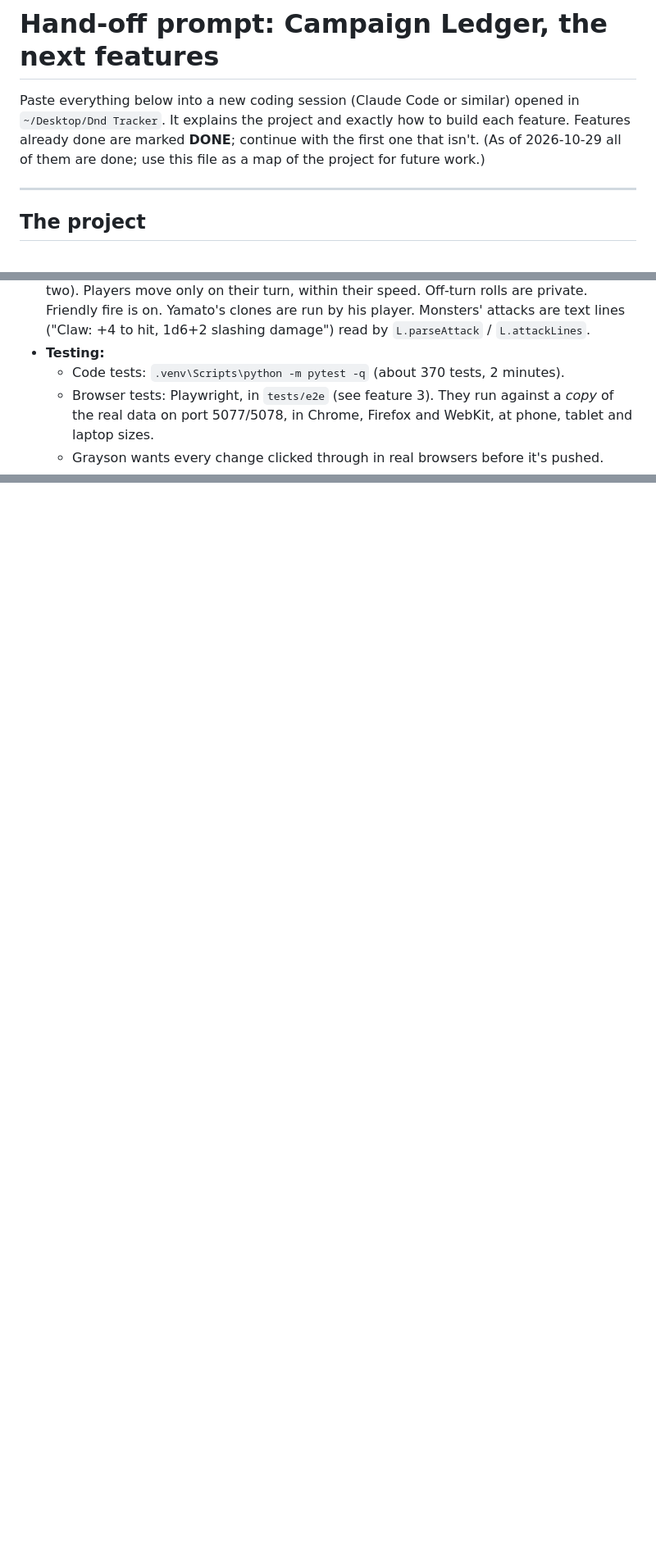
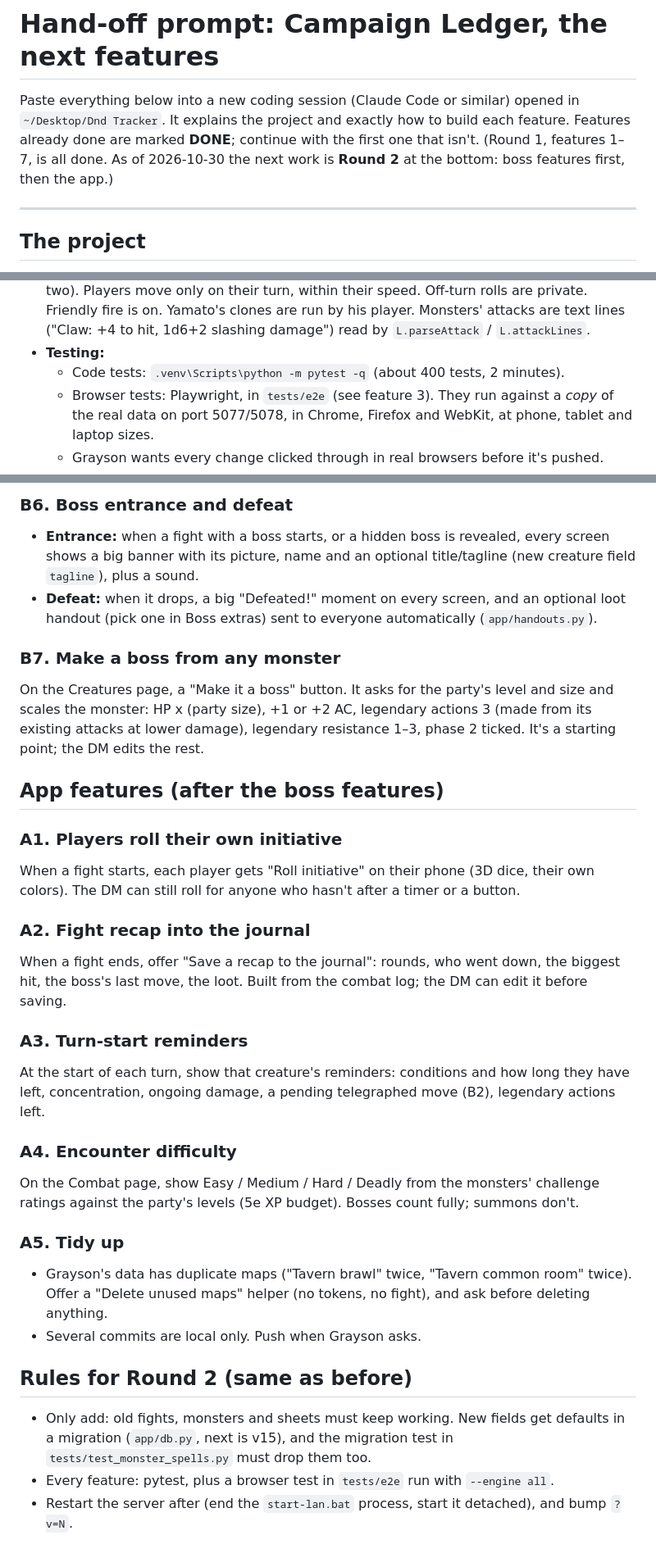
Before and after one commit to g39832/campaign-ledger, a Markdown page: NEXT_FEATURES_PROMPT.md, 3 parts joined by grey strips. Shown at 82% size. Drawn GitHub-style; blank space fills up the shorter version.

Commit message:
Hand-off prompt: Round 2 ideas (boss features, then app features)

```diff
--- a/NEXT_FEATURES_PROMPT.md
+++ b/NEXT_FEATURES_PROMPT.md
@@ -2,7 +2,8 @@
 
 Paste everything below into a new coding session (Claude Code or similar) opened in
 `~/Desktop/Dnd Tracker`. It explains the project and exactly how to build each feature.
-Features already done are marked **DONE**; continue with the first one that isn't. (As of 2026-10-29 all of them are done; use this file as a map of the project for future work.)
+Features already done are marked **DONE**; continue with the first one that isn't. (Round 1, features 1–7,
+is all done. As of 2026-10-30 the next work is **Round 2** at the bottom: boss features first, then the app.)
 
 ---
 
@@ -43,7 +44,7 @@ join from phones, tablets and laptops. Public repo: github.com/g39832/campaign-l
   is on. Yamato's clones are run by his player. Monsters' attacks are text lines
   ("Claw: +4 to hit, 1d6+2 slashing damage") read by `L.parseAttack` / `L.attackLines`.
 - **Testing:**
-  - Code tests: `.venv\Scripts\python -m pytest -q` (about 370 tests, 2 minutes).
+  - Code tests: `.venv\Scripts\python -m pytest -q` (about 400 tests, 2 minutes).
   - Browser tests: Playwright, in `tests/e2e` (see feature 3). They run against a *copy* of the
     real data on port 5077/5078, in Chrome, Firefox and WebKit, at phone, tablet and laptop sizes.
   - Grayson wants every change clicked through in real browsers before it's pushed.
@@ -170,0 +226,42 @@ For creatures with `boss = 1` (already on the creatures table and copied into co
+### B6. Boss entrance and defeat
+- **Entrance:** when a fight with a boss starts, or a hidden boss is revealed, every screen shows a
+  big banner with its picture, name and an optional title/tagline (new creature field `tagline`),
+  plus a sound.
+- **Defeat:** when it drops, a big "Defeated!" moment on every screen, and an optional loot
+  handout (pick one in Boss extras) sent to everyone automatically (`app/handouts.py`).
+
+### B7. Make a boss from any monster
+On the Creatures page, a "Make it a boss" button. It asks for the party's level and size and
+scales the monster: HP x (party size), +1 or +2 AC, legendary actions 3 (made from its existing
+attacks at lower damage), legendary resistance 1–3, phase 2 ticked. It's a starting point; the DM
+edits the rest.
+
+## App features (after the boss features)
+
+### A1. Players roll their own initiative
+When a fight starts, each player gets "Roll initiative" on their phone (3D dice, their own colors).
+The DM can still roll for anyone who hasn't after a timer or a button.
+
+### A2. Fight recap into the journal
+When a fight ends, offer "Save a recap to the journal": rounds, who went down, the biggest hit,
+the boss's last move, the loot. Built from the combat log; the DM can edit it before saving.
+
+### A3. Turn-start reminders
+At the start of each turn, show that creature's reminders: conditions and how long they have left,
+concentration, ongoing damage, a pending telegraphed move (B2), legendary actions left.
+
+### A4. Encounter difficulty
+On the Combat page, show Easy / Medium / Hard / Deadly from the monsters' challenge ratings
+against the party's levels (5e XP budget). Bosses count fully; summons don't.
+
+### A5. Tidy up
+- Grayson's data has duplicate maps ("Tavern brawl" twice, "Tavern common room" twice). Offer
+  a "Delete unused maps" helper (no tokens, no fight), and ask before deleting anything.
+- Several commits are local only. Push when Grayson asks.
+
+## Rules for Round 2 (same as before)
+- Only add: old fights, monsters and sheets must keep working. New fields get defaults in a
+  migration (`app/db.py`, next is v15), and the migration test in `tests/test_monster_spells.py`
+  must drop them too.
+- Every feature: pytest, plus a browser test in `tests/e2e` run with `--engine all`.
+- Restart the server after (end the `start-lan.bat` process, start it detached), and bump `?v=N`.
```
Also changed, not shown: other parts of NEXT_FEATURES_PROMPT.md (+54 -0 lines).
